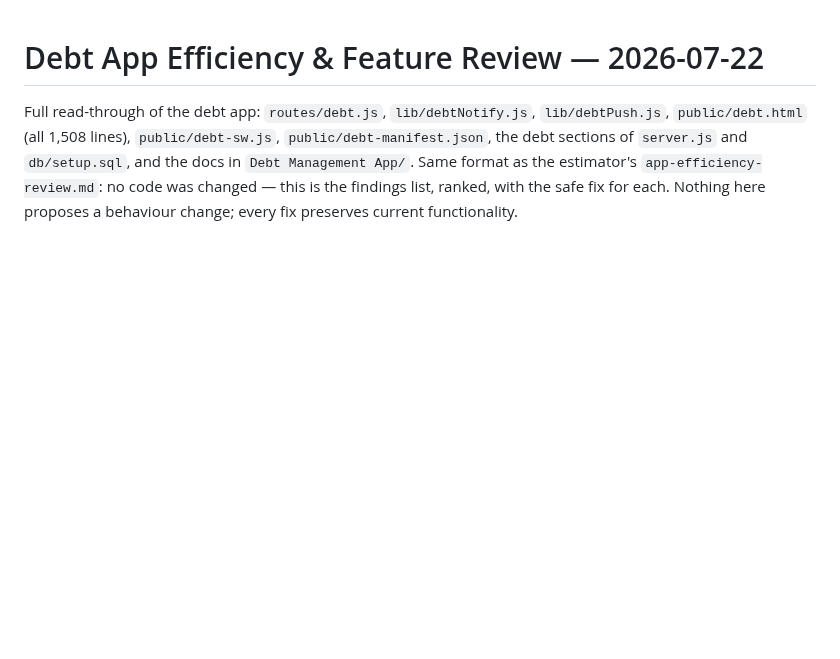
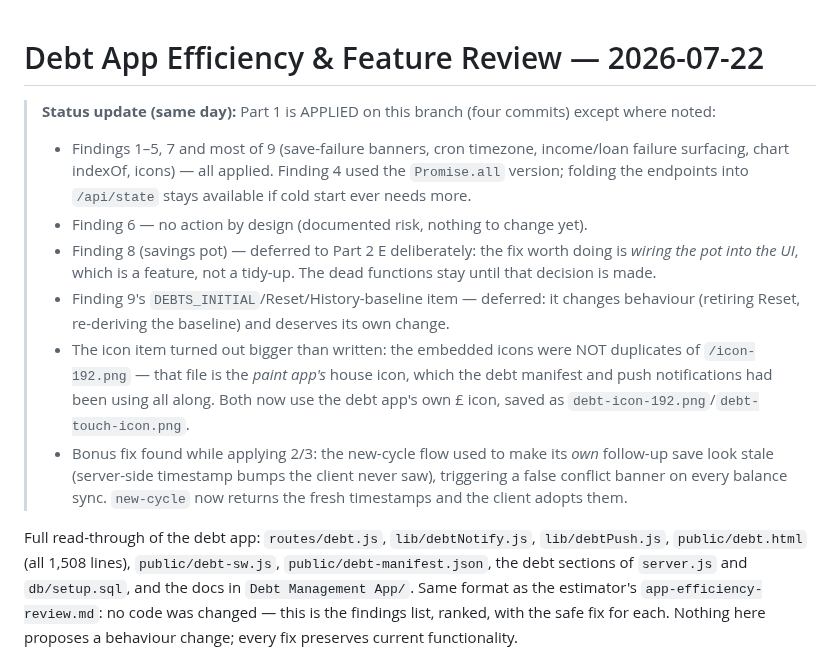
Before and after one commit to nickyhawkins/nh-estimator, a Markdown page: debt-app-efficiency-review.md, the part around the change. Rendered like a GitHub page; blank space fills up the shorter version.

Commit message:
Mark Part 1 findings as applied in the debt app review doc
Co-Authored-By: Claude Fable 5 <noreply@anthropic.com>
Claude-Session: https://claude.ai/code/session_01KkM59y7DL3yhbm32karEiV

```diff
--- a/debt-app-efficiency-review.md
+++ b/debt-app-efficiency-review.md
@@ -1,4 +1,29 @@
 # Debt App Efficiency & Feature Review — 2026-07-22
+
+> **Status update (same day):** Part 1 is APPLIED on this branch (four
+> commits) except where noted:
+> - Findings 1–5, 7 and most of 9 (save-failure banners, cron timezone,
+>   income/loan failure surfacing, chart indexOf, icons) — all applied.
+>   Finding 4 used the `Promise.all` version; folding the endpoints into
+>   `/api/state` stays available if cold start ever needs more.
+> - Finding 6 — no action by design (documented risk, nothing to change
+>   yet).
+> - Finding 8 (savings pot) — deferred to Part 2 E deliberately: the fix
+>   worth doing is *wiring the pot into the UI*, which is a feature, not a
+>   tidy-up. The dead functions stay until that decision is made.
+> - Finding 9's `DEBTS_INITIAL`/Reset/History-baseline item — deferred: it
+>   changes behaviour (retiring Reset, re-deriving the baseline) and
+>   deserves its own change.
+> - The icon item turned out bigger than written: the embedded icons were
+>   NOT duplicates of `/icon-192.png` — that file is the *paint app's*
+>   house icon, which the debt manifest and push notifications had been
+>   using all along. Both now use the debt app's own £ icon, saved as
+>   `debt-icon-192.png`/`debt-touch-icon.png`.
+> - Bonus fix found while applying 2/3: the new-cycle flow used to make its
+>   *own* follow-up save look stale (server-side timestamp bumps the client
+>   never saw), triggering a false conflict banner on every balance sync.
+>   `new-cycle` now returns the fresh timestamps and the client adopts
+>   them.
 
 Full read-through of the debt app: `routes/debt.js`, `lib/debtNotify.js`,
 `lib/debtPush.js`, `public/debt.html` (all 1,508 lines), `public/debt-sw.js`,
```
